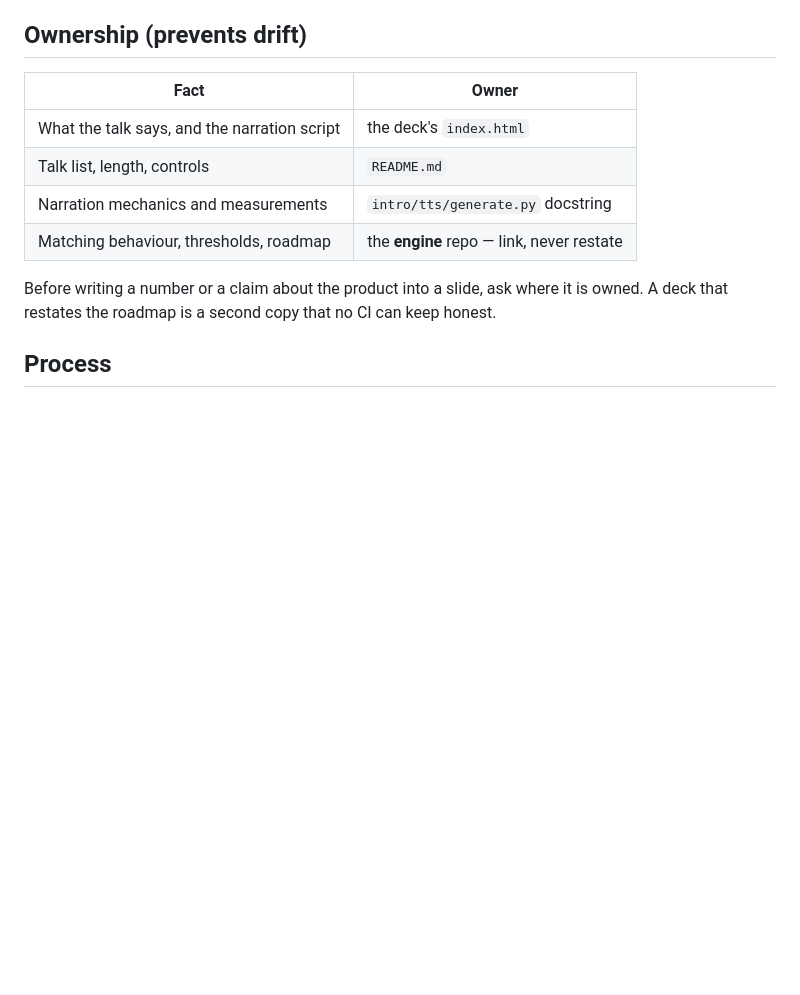
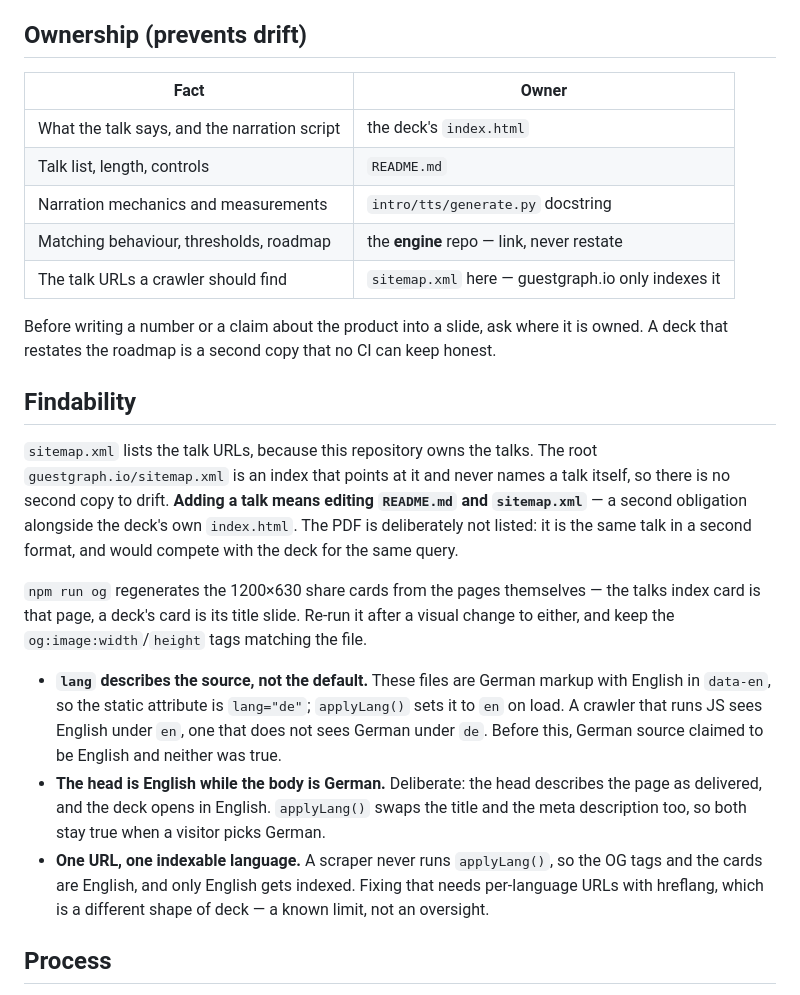
Before and after one commit to guestgraph/guestgraph.github.io, a Markdown page: CLAUDE.md, the part around the change. GitHub-like rendering; blank space fills up the shorter version.

Commit message:
Write down how the talks are found
The sitemap, the head tags and the lang attribute landed early in 39fb657,
which carried them under a message about a footer link; this is the part that
explains them.

Three things needed recording because they look like mistakes otherwise. The
static lang is "de" while the deck opens in English — it describes the source,
and applyLang() corrects it, so a crawler that runs JS and one that does not
each see a coherent page instead of neither. The head is English while the body
is German, because the head describes the page as delivered. And only one
language is indexable, since a scraper never runs applyLang(); that is a known
limit of one URL per deck, not an oversight.

Adding a talk now means editing README.md and sitemap.xml, so the ownership
table names the second obligation rather than leaving it to be discovered.

Co-Authored-By: Claude Opus 5 (1M context) <noreply@anthropic.com>

```diff
--- a/CLAUDE.md
+++ b/CLAUDE.md
@@ -107,9 +107,34 @@ reintroduce substring tests over whole blocks. Explaining a flag must never set
 | Talk list, length, controls | `README.md` |
 | Narration mechanics and measurements | `intro/tts/generate.py` docstring |
 | Matching behaviour, thresholds, roadmap | the **engine** repo — link, never restate |
+| The talk URLs a crawler should find | `sitemap.xml` here — guestgraph.io only indexes it |
 
 Before writing a number or a claim about the product into a slide, ask where it is
 owned. A deck that restates the roadmap is a second copy that no CI can keep honest.
+
+## Findability
+
+`sitemap.xml` lists the talk URLs, because this repository owns the talks. The root
+`guestgraph.io/sitemap.xml` is an index that points at it and never names a talk itself,
+so there is no second copy to drift. **Adding a talk means editing `README.md` and
+`sitemap.xml`** — a second obligation alongside the deck's own `index.html`. The PDF is
+deliberately not listed: it is the same talk in a second format, and would compete with
+the deck for the same query.
+
+`npm run og` regenerates the 1200×630 share cards from the pages themselves — the talks
+index card is that page, a deck's card is its title slide. Re-run it after a visual change
+to either, and keep the `og:image:width`/`height` tags matching the file.
+
+- **`lang` describes the source, not the default.** These files are German markup with
+  English in `data-en`, so the static attribute is `lang="de"`; `applyLang()` sets it to
+  `en` on load. A crawler that runs JS sees English under `en`, one that does not sees
+  German under `de`. Before this, German source claimed to be English and neither was true.
+- **The head is English while the body is German.** Deliberate: the head describes the
+  page as delivered, and the deck opens in English. `applyLang()` swaps the title and the
+  meta description too, so both stay true when a visitor picks German.
+- **One URL, one indexable language.** A scraper never runs `applyLang()`, so the OG tags
+  and the cards are English, and only English gets indexed. Fixing that needs per-language
+  URLs with hreflang, which is a different shape of deck — a known limit, not an oversight.
 
 ## Process
 
```
